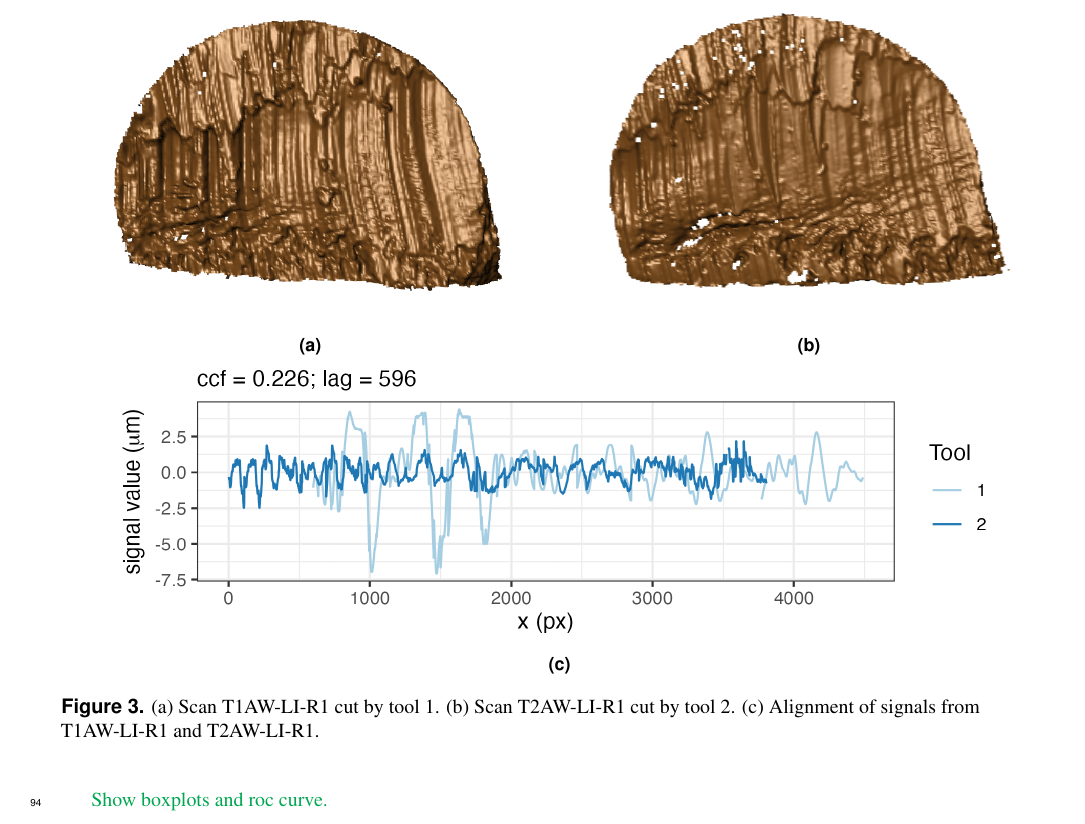
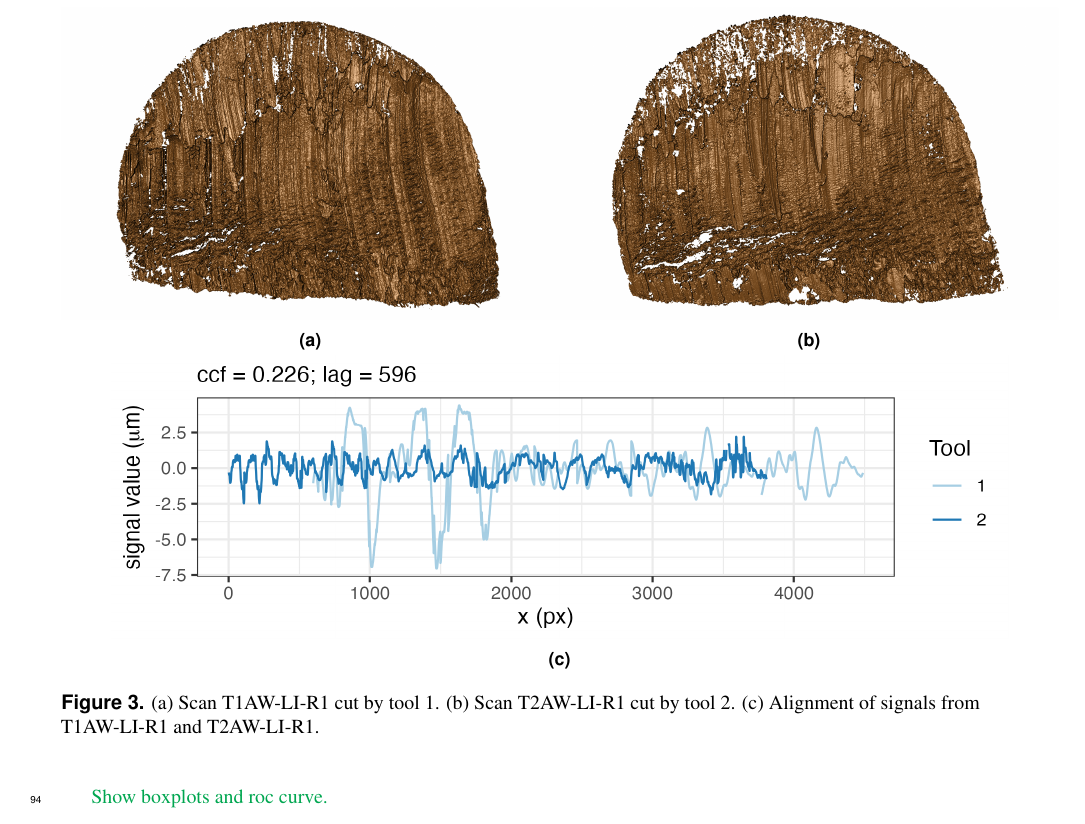
Before and after one commit to heike/Wirecuts---data-descriptor, a LaTeX paper (ch2_main.tex): part of page 5 of 11 before the commit and part of page 5 of 10 after it, cut so that both start at the same text. Compiled offline with pdfLaTeX.

Commit message:
Better scan images

```diff
--- a/ch2_main.tex
+++ b/ch2_main.tex
@@ -450,7 +450,7 @@ expectations and validates our data processing pipeline.
 
 \centering{
 
-\includegraphics[width=\textwidth,height=6cm]{images/T1AW-LI-R1.png}
+\includegraphics[width=\textwidth,height=5.5cm]{images/T1AW-LI-R1.png}
 
 }
 
@@ -462,7 +462,7 @@ expectations and validates our data processing pipeline.
 
 \centering{
 
-\includegraphics[width=\textwidth,height=6cm]{images/T2AW-LI-R1.png}
+\includegraphics[width=\textwidth,height=5.5cm]{images/T2AW-LI-R1.png}
 
 }
 
```
Also changed, not shown: images/T1AW-LI-R1.png, images/T2AW-LI-R1.png, 2 other files.
